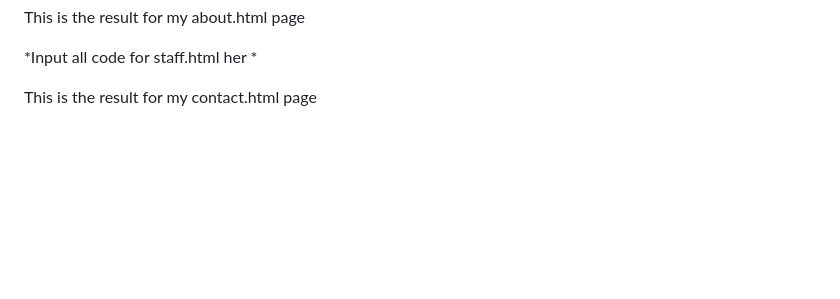
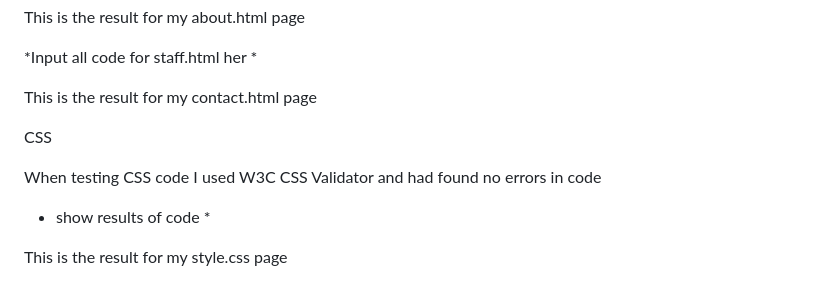
Before and after one commit to hughes84/ambust, a Markdown page: README.md, the part around the change. Rendered like a GitHub page; blank space fills up the shorter version.

Commit message:
Update README.md
Add W3C CSS Validator

```diff
--- a/README.md
+++ b/README.md
@@ -64,3 +64,11 @@ This is the result for my about.html page
 *Input all code for staff.html her *
 
 This is the result for my contact.html page
+
+CSS
+
+When testing CSS code I used W3C CSS Validator and had found no errors in code
+
+* show results of code *
+
+This is the result for my style.css page
```
